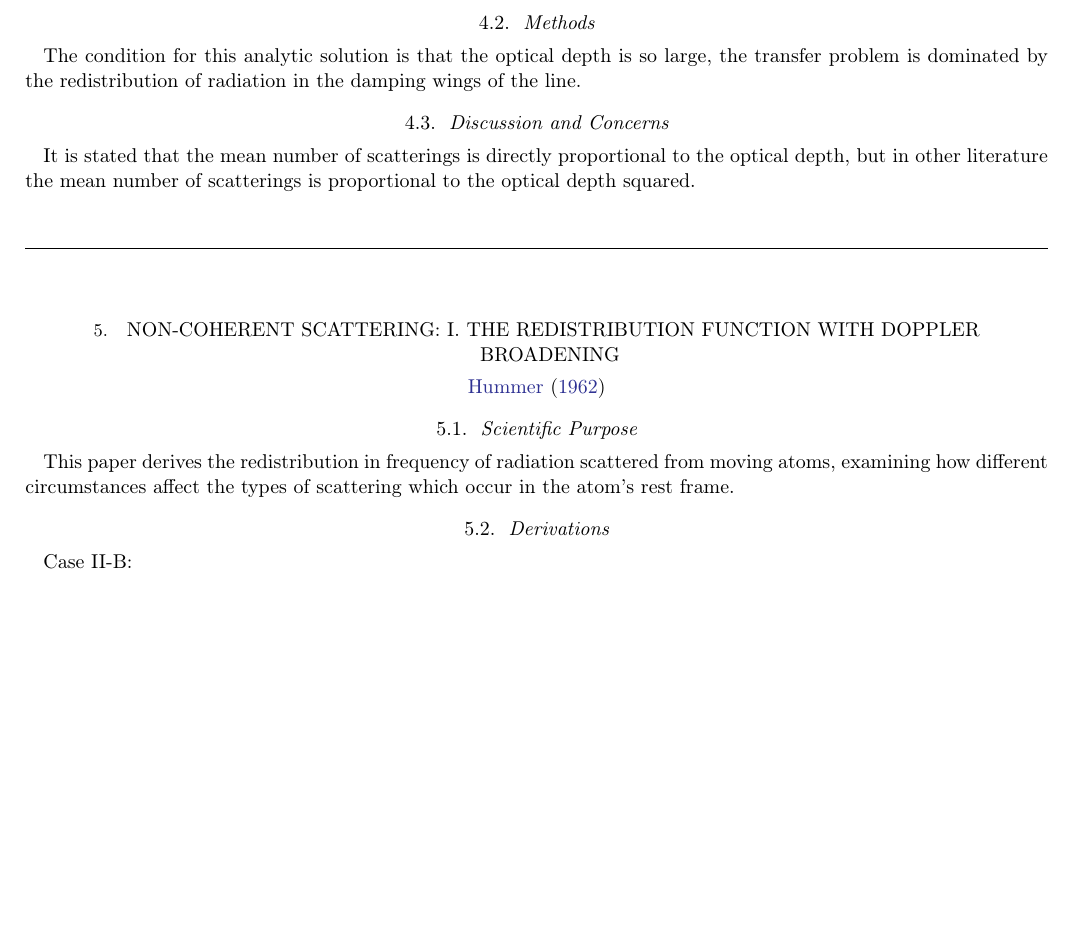
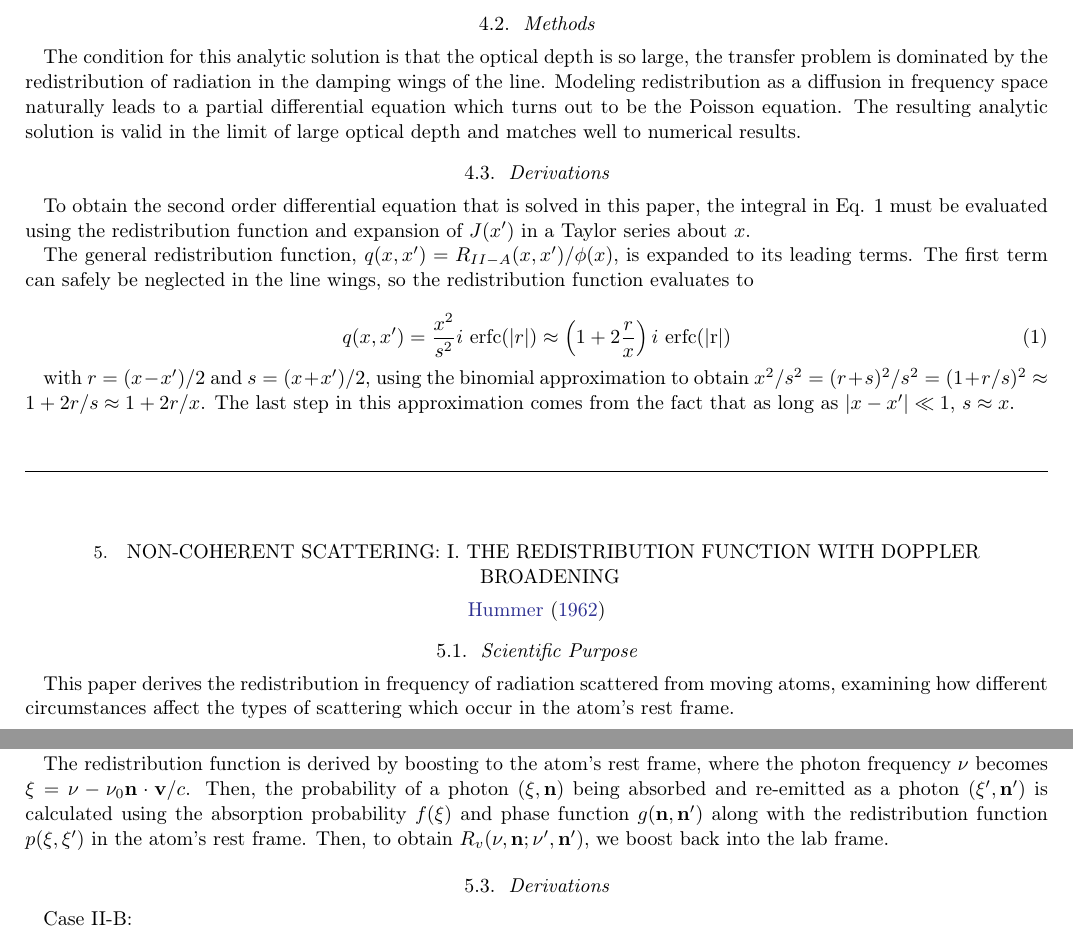
Before and after one commit to mccbc/lit, a LaTeX paper (litreview.tex): part of page 3 of 18 before the commit and two parts of pages 3 and 4 of 18 after it, the two joined at a grey line, cut so that both start at the same text, the shorter picture padded with empty space. Compiled offline with pdfLaTeX.

Commit message:
Adding beginning steps of redistribution function derivation to Harrington 1973

```diff
--- a/litreview.tex
+++ b/litreview.tex
@@ -179,20 +179,31 @@ It is shown that resonance-line radiation transfer in low-density, optically-thi
 
 \subsection{Methods}
 %% What is the method used to address the science question?
-The condition for this analytic solution is that the optical depth is so large, the transfer problem is dominated by the redistribution of radiation in the damping wings of the line.
-
+The condition for this analytic solution is that the optical depth is so large, the transfer problem is dominated by the redistribution of radiation in the damping wings of the line. Modeling redistribution as a diffusion in frequency space naturally leads to a partial differential equation which turns out to be the Poisson equation. The resulting analytic solution is valid in the limit of large optical depth and matches well to numerical results.
 
 %\subsection{Citeable Results}
 %%% A list of citeable results in the paper
 %\begin{itemize}
 %    \item
 %\end{itemize}
-%\subsection{Derivations}
+\subsection{Derivations}
 %%% Derivations of any critical equations that appear in the paper
 
-\subsection{Discussion and Concerns}
+To obtain the second order differential equation that is solved in this paper, the integral in Eq. 1 must be evaluated using the redistribution function and expansion of $J(x')$ in a Taylor series about $x$.
+
+The general redistribution function, $q(x, x') = R_{II-A}(x, x')/\phi (x)$, is expanded to its leading terms. The first term can safely be neglected in the line wings, so the redistribution function evaluates to
+
+\begin{equation}
+    q(x, x') = \frac{x^2}{s^2}i\  \mathrm{erfc}(|r|) \approx \left(1+2\frac{r}{x}\right)i\ \mathrm{erfc(|r|)}
+\end{equation}
+
+with $r=(x-x')/2$ and $s=(x+x')/2$, using the binomial approximation to obtain $x^2/s^2 = (r+s)^2/s^2 = (1+r/s)^2 \approx 1 + 2r/s \approx 1 + 2r/x$. The last step in this approximation comes from the fact that as long as $|x-x'|\ll 1$, $s \approx x$.
+
+
+
+
+%\subsection{Discussion and Concerns}
 %% Are there any red flags?
-It is stated that the mean number of scatterings is directly proportional to the optical depth, but in other literature the mean number of scatterings is proportional to the optical depth squared.
 
 %\subsection{Personal Relevance}
 %%% Place the work into a familiar context. How is the discussion in the paper related to your own research interests and experience?
@@ -222,8 +233,10 @@ It is stated that the mean number of scatterings is directly proportional to the
 
 This paper derives the redistribution in frequency of radiation scattered from moving atoms, examining how different circumstances affect the types of scattering which occur in the atom's rest frame.
 
-%\subsection{Methods}
+\subsection{Methods}
 %%% What is the method used to address the science question?
+
+The redistribution function is derived by boosting to the atom's rest frame, where the photon frequency $\nu$ becomes $\xi = \nu - \nu_0 \mathbf{n}\cdot \mathbf{v}/c$. Then, the probability of a photon $(\xi, \mathbf{n})$ being absorbed and re-emitted as a photon $(\xi', \mathbf{n}')$ is calculated using the absorption probability $f(\xi)$ and phase function $g(\mathbf{n}, \mathbf{n}')$ along with the redistribution function $p(\xi, \xi')$ in the atom's rest frame. Then, to obtain $R_v(\nu, \mathbf{n}; \nu', \mathbf{n}')$, we boost back into the lab frame.
 
 %\subsection{Citeable Results}
 %%% A list of citeable results in the paper
```
